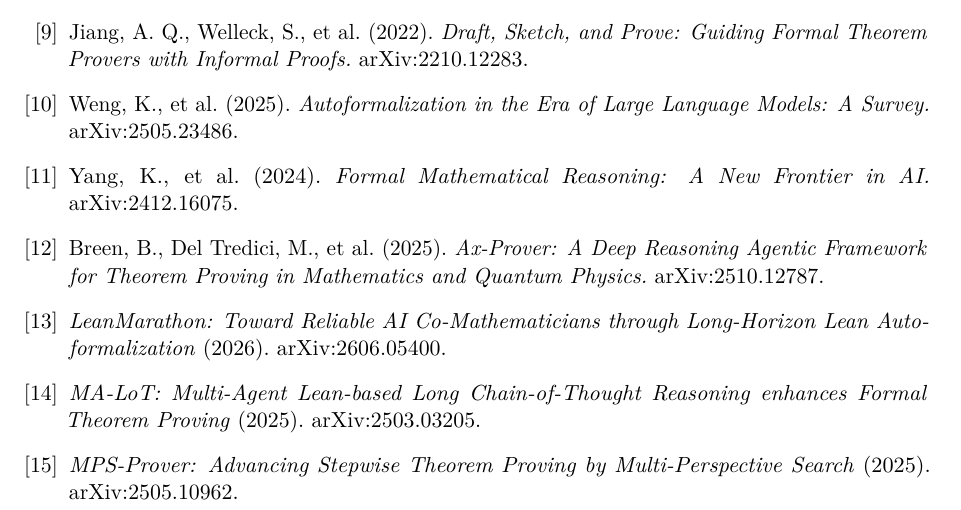
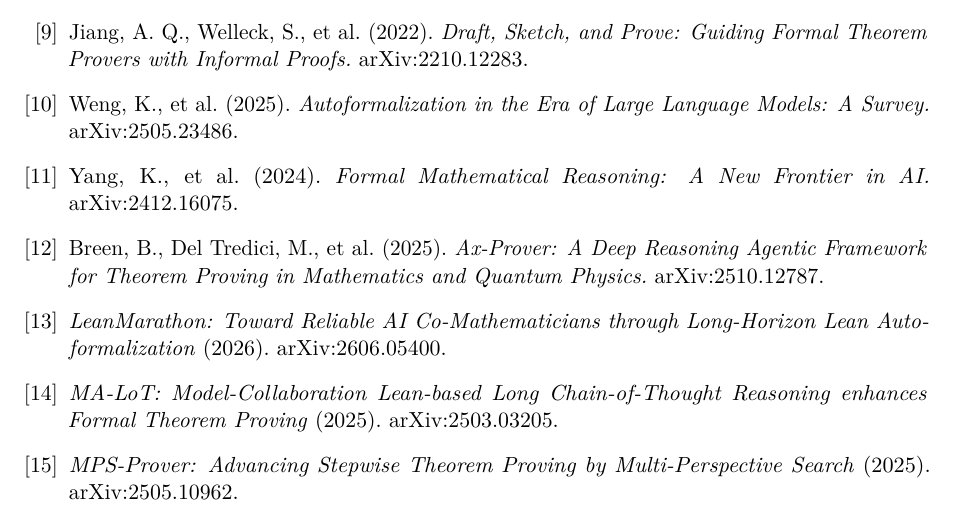
Before and after one commit to kaplan196883/QIQT-H, a LaTeX paper (paper_arxiv_cs_ai/main.tex): part of page 22 of 24, cut so that both start at the same text. Compiled offline with pdfLaTeX.

Commit message:
cs.AI paper: update ref [14] title to current arXiv version (MA-LoT)
Reference audit (all 52 verified via web): every reference exists and every
arXiv ID / link resolves to the cited paper; the public artifact repo resolves.
Only fix: arXiv:2503.03205 was retitled across versions (v1 "Multi-Agent..." ->
current "Model-Collaboration..."), so update the citation to match what a reader
now sees at that ID. Regenerated main.tex.

```diff
--- a/paper_arxiv_cs_ai/main.tex
+++ b/paper_arxiv_cs_ai/main.tex
@@ -1156,7 +1156,7 @@
 \bibitem{r11} Yang, K., et al. (2024). \emph{Formal Mathematical Reasoning: A New Frontier in AI.} arXiv:2412.16075.
 \bibitem{r12} Breen, B., Del Tredici, M., et al. (2025). \emph{Ax-Prover: A Deep Reasoning Agentic Framework for Theorem Proving in Mathematics and Quantum Physics.} arXiv:2510.12787.
 \bibitem{r13} \emph{LeanMarathon: Toward Reliable AI Co-Mathematicians through Long-Horizon Lean Autoformalization} (2026). arXiv:2606.05400.
-\bibitem{r14} \emph{MA-LoT: Multi-Agent Lean-based Long Chain-of-Thought Reasoning enhances Formal Theorem Proving} (2025). arXiv:2503.03205.
+\bibitem{r14} \emph{MA-LoT: Model-Collaboration Lean-based Long Chain-of-Thought Reasoning enhances Formal Theorem Proving} (2025). arXiv:2503.03205.
 \bibitem{r15} \emph{MPS-Prover: Advancing Stepwise Theorem Proving by Multi-Perspective Search} (2025). arXiv:2505.10962.
 \bibitem{r16} \emph{Learning to Repair Lean Proofs from Compiler Feedback} (2026). arXiv:2602.02990.
 \bibitem{r17} \emph{The Agentic Researcher: A Practical Guide to AI-Assisted Research in Mathematics and Machine Learning} (2026). arXiv:2603.15914.
```
Also changed, not shown: paper_cs_ai/MANUSCRIPT.md (+1 -1 lines), paper_arxiv_cs_ai/main.pdf, 1 other file.
